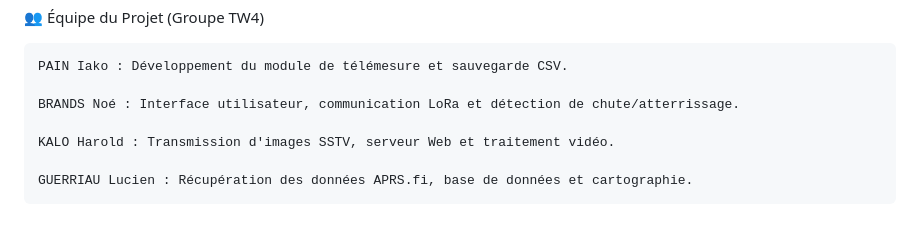
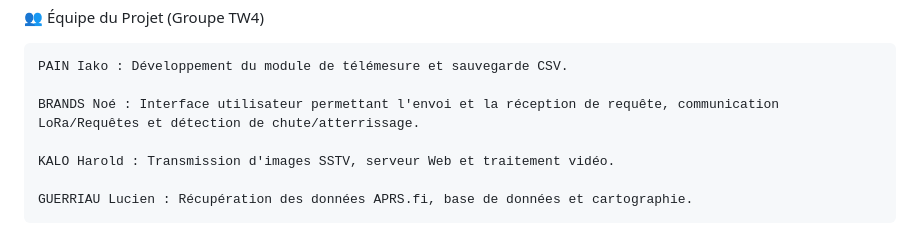
Before and after one commit to lguerriau/ballonstratospherique, a Markdown page: README.md, the part around the change. Drawn GitHub-style.

Commit message:
Update Noé's role description in README
Clarified the description of Noé's responsibilities.

```diff
--- a/README.md
+++ b/README.md
@@ -80,7 +80,7 @@ Le dossier PBS/ contient l'application de la station sol développée avec Qt :
 
     PAIN Iako : Développement du module de télémesure et sauvegarde CSV.
 
-    BRANDS Noé : Interface utilisateur, communication LoRa et détection de chute/atterrissage.
+    BRANDS Noé : Interface utilisateur permettant l'envoi et la réception de requête, communication LoRa/Requêtes et détection de chute/atterrissage.
 
     KALO Harold : Transmission d'images SSTV, serveur Web et traitement vidéo.
 
```
